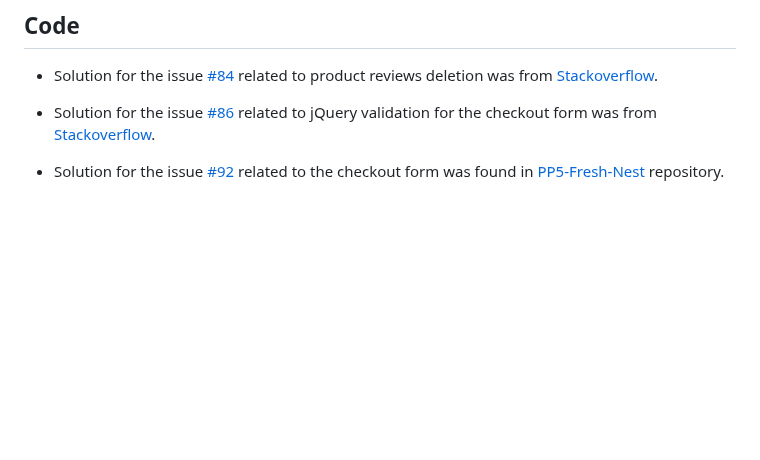
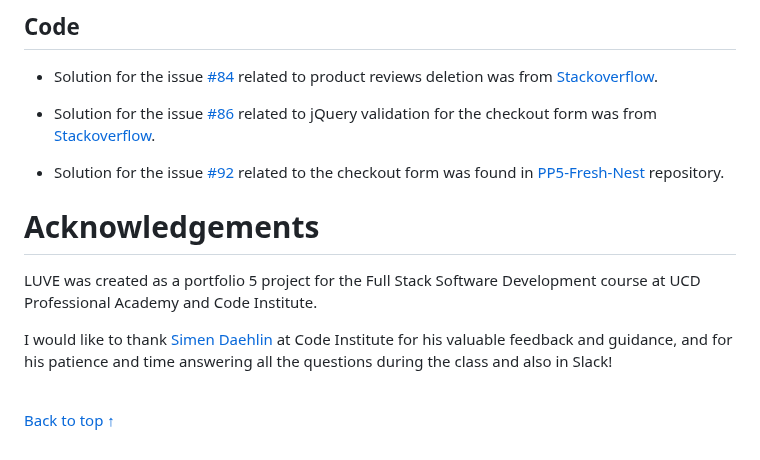
Before and after one commit to ShizukaDonaghue/luve, a Markdown page: README.md, the part around one of its changes. Rendered like a GitHub page; blank space fills up the shorter version.

Commit message:
Add back to top links

```diff
--- a/README.md
+++ b/README.md
@@ -827,3 +849,13 @@ Information on sunscreen was from:
 * Solution for the issue [#86](https://github.com/ShizukaDonaghue/luve/issues/86) related to jQuery validation for the checkout form was from [Stackoverflow](https://stackoverflow.com/questions/47332825/jquery-functions-not-firing-with-stripe-elements).
 
 * Solution for the issue [#92](https://github.com/ShizukaDonaghue/luve/issues/92) related to the checkout form was found in [PP5-Fresh-Nest](https://github.com/AliOKeeffe/PP5-Fresh-Nest/blob/main/checkout/forms.py) repository.
+
+# Acknowledgements
+LUVE was created as a portfolio 5 project for the Full Stack Software Development course at UCD Professional Academy and Code Institute.
+
+I would like to thank [Simen Daehlin](https://github.com/Eventyret) at Code Institute for his valuable feedback and guidance, and for his patience and time answering all the questions during the class and also in Slack!
+
+
+<br>
+
+[Back to top &uarr;](https://github.com/ShizukaDonaghue/luve/tree/main)
```
Also changed, not shown: other parts of README.md (+22 -0 lines).
